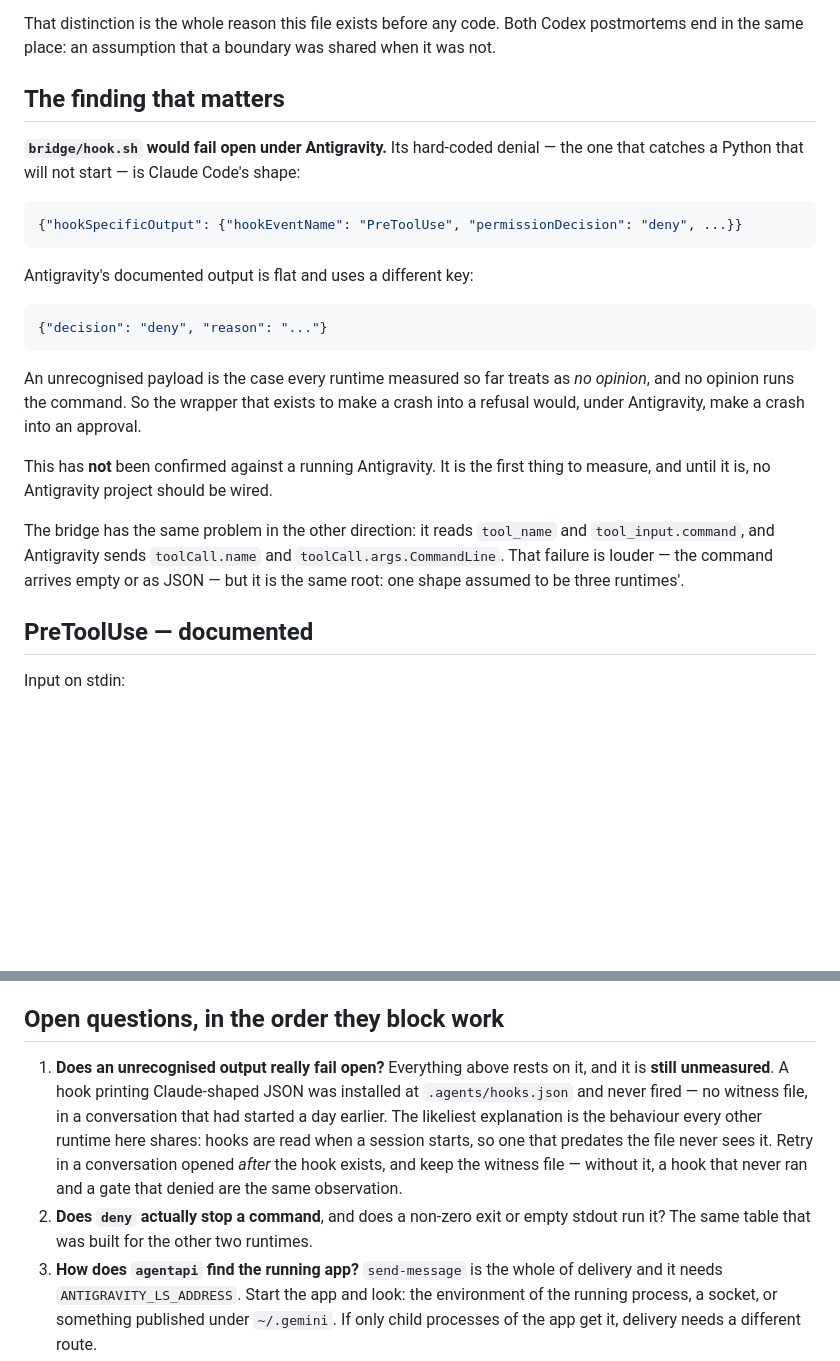
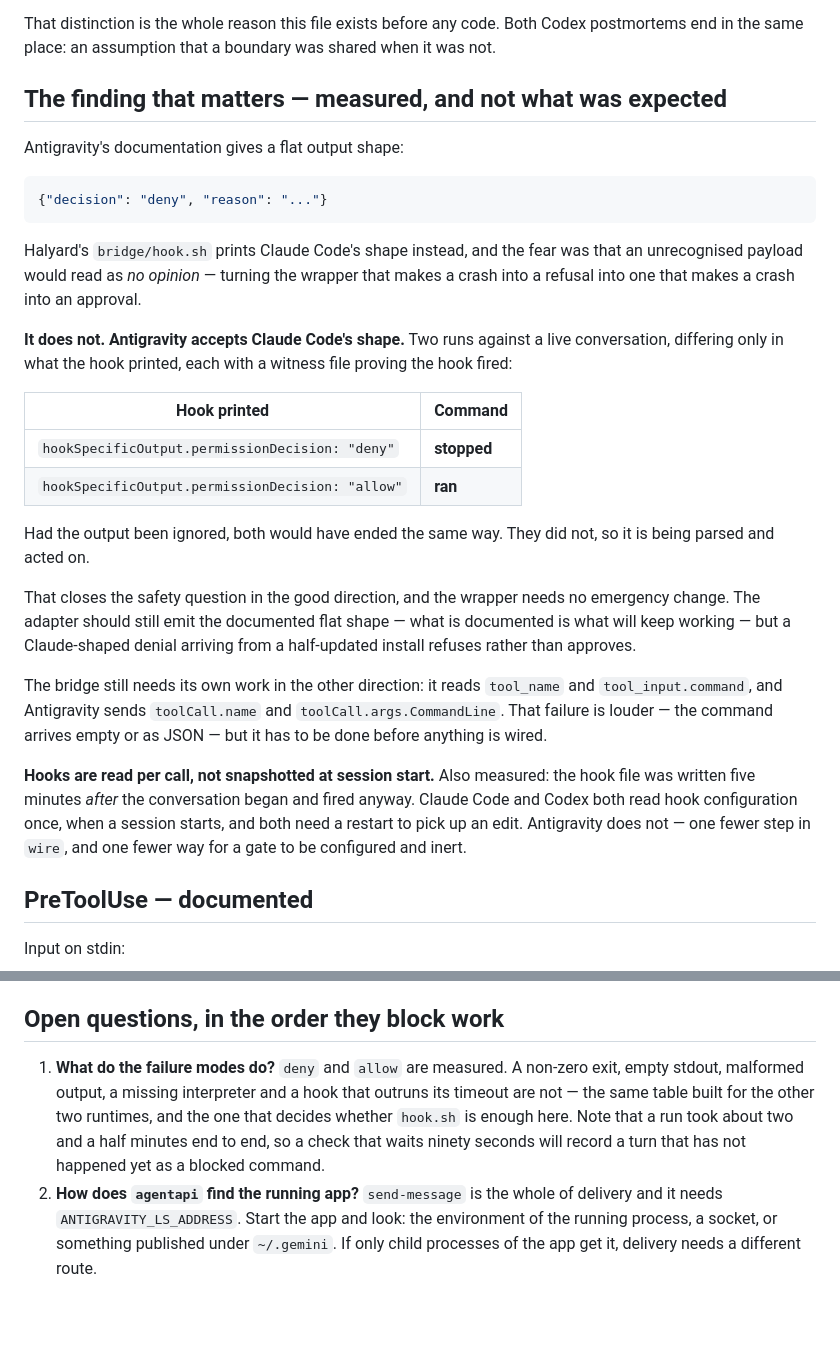
Before and after one commit to alperarabaci/halyard-fleet, a Markdown page: docs/antigravity-payload-notes.md, 2 parts joined by grey strips. Drawn GitHub-style; blank space fills up the shorter version.

Commit message:
Antigravity accepts Claude Code's hook shape, measured
The fear was that it would not. Its documentation gives a flat output —
{"decision": "deny"} — where Halyard prints Claude Code's nested
hookSpecificOutput, and an unrecognised payload reads as no opinion in
every runtime measured so far. That would have turned the wrapper that
makes a crash into a refusal into one that makes a crash into an
approval.

Two runs against a live conversation say otherwise. Same hook, same
command, differing only in what was printed, each with a witness file
proving the hook fired: the deny stopped the command and the allow ran
it. Had the output been ignored both would have ended the same way.

So no emergency change. The adapter should still emit the documented
shape, but a Claude-shaped denial from a half-updated install refuses
rather than approves.

Also measured, and better news for wire: Antigravity reads hooks per
call rather than snapshotting them at session start. The hook file was
written five minutes after the conversation began and fired anyway. Both
other runtimes need a restart to see an edit; this one does not, which
removes a step and one way for a gate to be configured and inert.

And a correction to keep: the first allow run was recorded as "the hook
never fired" because the check waited ninety seconds. The turn took two
and a half minutes. A conformance check that looks too early records a
turn that has not happened yet as a blocked command, which is the same
class of mistake halyard verify already learned once.

````diff
--- a/docs/antigravity-payload-notes.md
+++ b/docs/antigravity-payload-notes.md
@@ -13,32 +13,45 @@ That distinction is the whole reason this file exists before any code. Both
 Codex postmortems end in the same place: an assumption that a boundary was
 shared when it was not.
 
-## The finding that matters
+## The finding that matters — measured, and not what was expected
 
-**`bridge/hook.sh` would fail open under Antigravity.** Its hard-coded denial —
-the one that catches a Python that will not start — is Claude Code's shape:
-
-```json
-{"hookSpecificOutput": {"hookEventName": "PreToolUse", "permissionDecision": "deny", ...}}
-```
-
-Antigravity's documented output is flat and uses a different key:
+Antigravity's documentation gives a flat output shape:
 
 ```json
 {"decision": "deny", "reason": "..."}
 ```
 
-An unrecognised payload is the case every runtime measured so far treats as *no
-opinion*, and no opinion runs the command. So the wrapper that exists to make a
-crash into a refusal would, under Antigravity, make a crash into an approval.
+Halyard's `bridge/hook.sh` prints Claude Code's shape instead, and the fear was
+that an unrecognised payload would read as *no opinion* — turning the wrapper
+that makes a crash into a refusal into one that makes a crash into an approval.
 
-This has **not** been confirmed against a running Antigravity. It is the first
-thing to measure, and until it is, no Antigravity project should be wired.
+**It does not. Antigravity accepts Claude Code's shape.** Two runs against a
+live conversation, differing only in what the hook printed, each with a witness
+file proving the hook fired:
 
-The bridge has the same problem in the other direction: it reads `tool_name`
+| Hook printed | Command |
+|---|---|
+| `hookSpecificOutput.permissionDecision: "deny"` | **stopped** |
+| `hookSpecificOutput.permissionDecision: "allow"` | **ran** |
+
+Had the output been ignored, both would have ended the same way. They did not,
+so it is being parsed and acted on.
+
+That closes the safety question in the good direction, and the wrapper needs no
+emergency change. The adapter should still emit the documented flat shape —
+what is documented is what will keep working — but a Claude-shaped denial
+arriving from a half-updated install refuses rather than approves.
+
+The bridge still needs its own work in the other direction: it reads `tool_name`
 and `tool_input.command`, and Antigravity sends `toolCall.name` and
 `toolCall.args.CommandLine`. That failure is louder — the command arrives empty
-or as JSON — but it is the same root: one shape assumed to be three runtimes'.
+or as JSON — but it has to be done before anything is wired.
+
+**Hooks are read per call, not snapshotted at session start.** Also measured:
+the hook file was written five minutes *after* the conversation began and fired
+anyway. Claude Code and Codex both read hook configuration once, when a session
+starts, and both need a restart to pick up an edit. Antigravity does not — one
+fewer step in `wire`, and one fewer way for a gate to be configured and inert.
 
 ## PreToolUse — documented
 
@@ -219,16 +232,13 @@ Nothing found so far provides one.
 
 ## Open questions, in the order they block work
 
-1. **Does an unrecognised output really fail open?** Everything above rests on
-   it, and it is **still unmeasured**. A hook printing Claude-shaped JSON was
-   installed at `.agents/hooks.json` and never fired — no witness file, in a
-   conversation that had started a day earlier. The likeliest explanation is
-   the behaviour every other runtime here shares: hooks are read when a session
-   starts, so one that predates the file never sees it. Retry in a conversation
-   opened *after* the hook exists, and keep the witness file — without it, a
-   hook that never ran and a gate that denied are the same observation.
-2. **Does `deny` actually stop a command**, and does a non-zero exit or empty
-   stdout run it? The same table that was built for the other two runtimes.
+1. **What do the failure modes do?** `deny` and `allow` are measured. A
+   non-zero exit, empty stdout, malformed output, a missing interpreter and a
+   hook that outruns its timeout are not — the same table built for the other
+   two runtimes, and the one that decides whether `hook.sh` is enough here.
+   Note that a run took about two and a half minutes end to end, so a check
+   that waits ninety seconds will record a turn that has not happened yet as a
+   blocked command.
 3. **How does `agentapi` find the running app?** `send-message` is the whole
    of delivery and it needs `ANTIGRAVITY_LS_ADDRESS`. Start the app and look:
    the environment of the running process, a socket, or something published
````
